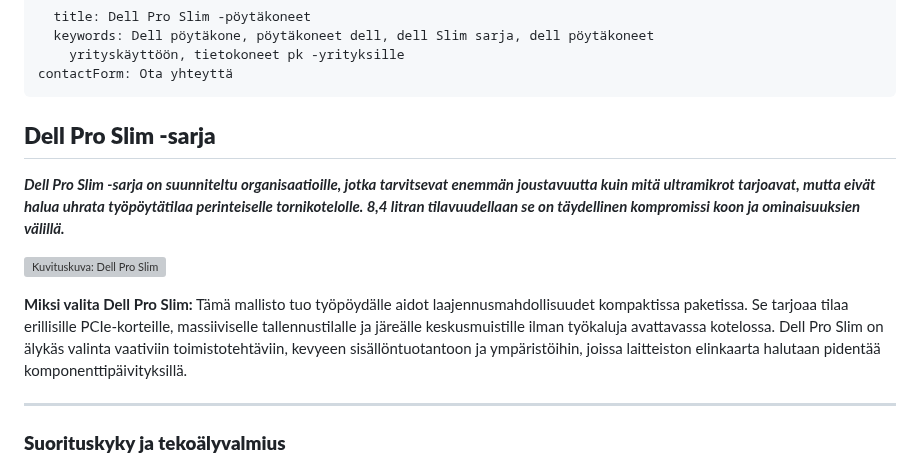
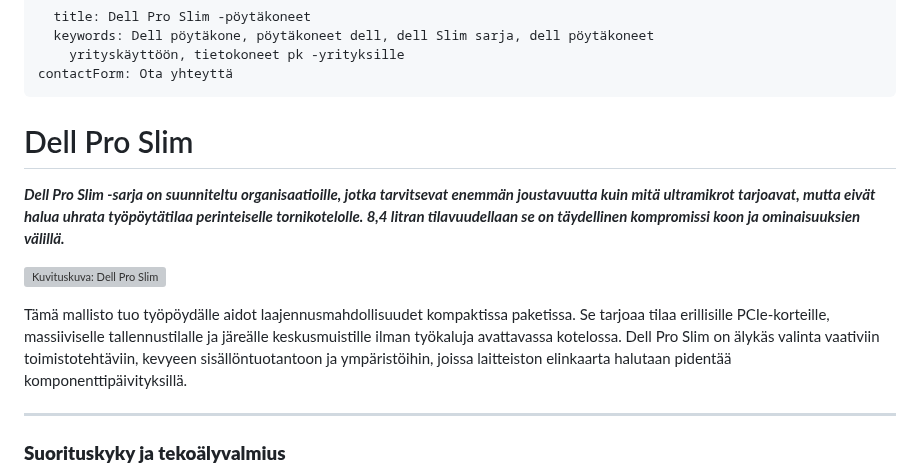
Before and after one commit to Poimisto/tdp.fi-frontend, a Markdown page: content/pages/it-laitteet-dellproslim_desktop.md, the part around one of its changes. Drawn GitHub-style; grey boxes are pictures that could not be loaded.

Commit message:
Update Pages “it-laitteet-dellproslim_desktop”

```diff
--- a/content/pages/it-laitteet-dellproslim_desktop.md
+++ b/content/pages/it-laitteet-dellproslim_desktop.md
@@ -14,13 +14,13 @@ head:
     yrityskäyttöön, tietokoneet pk -yrityksille
 contactForm: Ota yhteyttä
 ---
-## **Dell Pro Slim -sarja**
+# Dell Pro Slim
 
 ***Dell Pro Slim -sarja on suunniteltu organisaatioille, jotka tarvitsevat enemmän joustavuutta kuin mitä ultramikrot tarjoavat, mutta eivät halua uhrata työpöytätilaa perinteiselle tornikotelolle. 8,4 litran tilavuudellaan se on täydellinen kompromissi koon ja ominaisuuksien välillä.***
 
 ![Kuvituskuva: Dell Pro Slim](/assets/dell-pro-max-slim_3-250x400-.jpg "Dell Pro Slim tarjoaa kompaktit tietokoneet yrityskäyttöön.")
 
-**Miksi valita Dell Pro Slim:** Tämä mallisto tuo työpöydälle aidot laajennusmahdollisuudet kompaktissa paketissa. Se tarjoaa tilaa erillisille PCIe-korteille, massiiviselle tallennustilalle ja järeälle keskusmuistille ilman työkaluja avattavassa kotelossa. Dell Pro Slim on älykäs valinta vaativiin toimistotehtäviin, kevyeen sisällöntuotantoon ja ympäristöihin, joissa laitteiston elinkaarta halutaan pidentää komponenttipäivityksillä.
+Tämä mallisto tuo työpöydälle aidot laajennusmahdollisuudet kompaktissa paketissa. Se tarjoaa tilaa erillisille PCIe-korteille, massiiviselle tallennustilalle ja järeälle keskusmuistille ilman työkaluja avattavassa kotelossa. Dell Pro Slim on älykäs valinta vaativiin toimistotehtäviin, kevyeen sisällöntuotantoon ja ympäristöihin, joissa laitteiston elinkaarta halutaan pidentää komponenttipäivityksillä.
 
 - - -
 
```
Also changed, not shown: other parts of content/pages/it-laitteet-dellproslim_desktop.md (+11 -11 lines).
